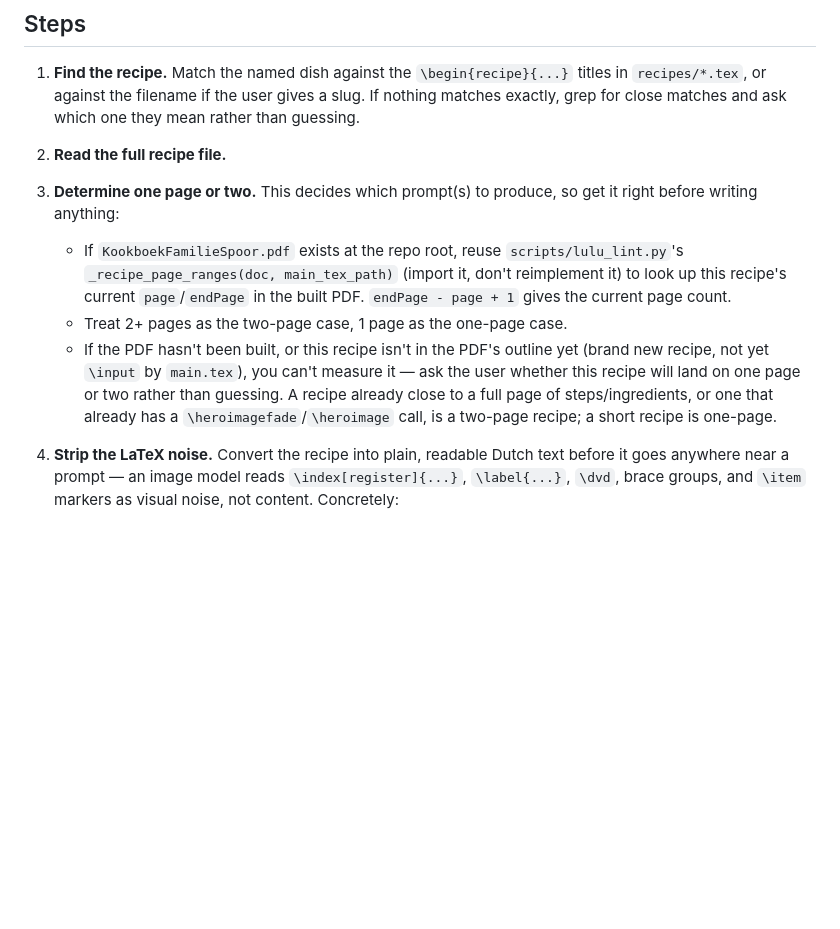
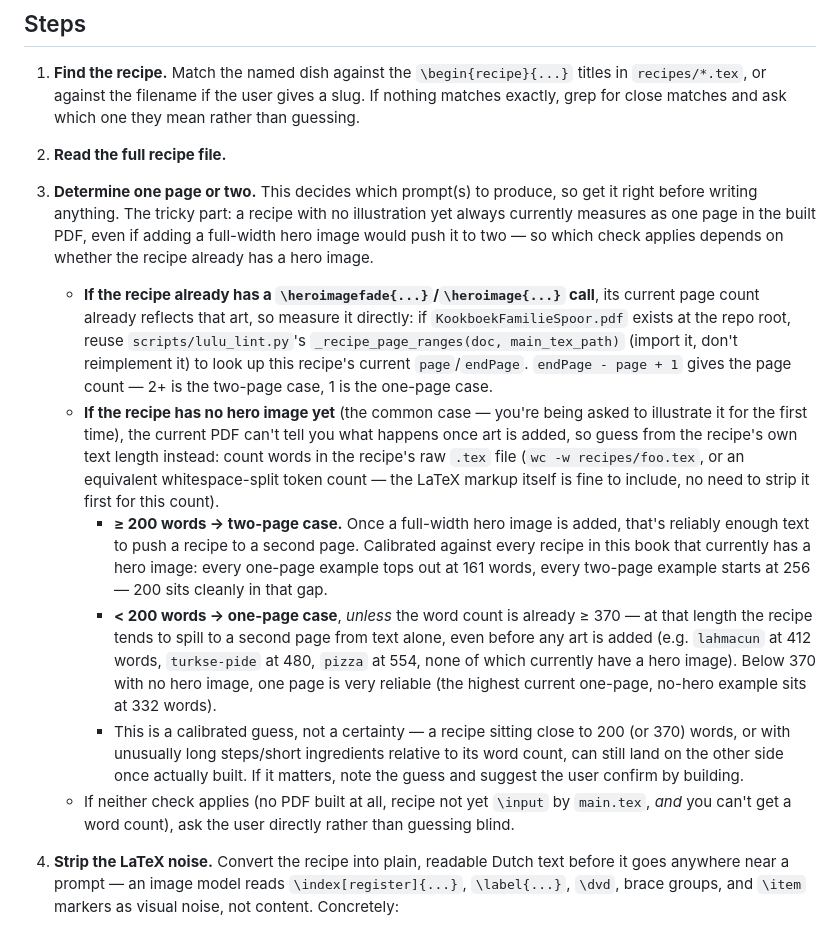
Before and after one commit to spoorcc/kookboek, a Markdown page: .claude/commands/image-prompt.md, the part around the change. GitHub-like rendering; blank space fills up the shorter version.

Commit message:
Add word-count heuristic for page-count guessing in image-prompt
The original check (current PDF page count) silently gave the wrong
answer for the common case: a recipe with no illustration yet always
measures as one page today, even if adding a full-width hero image
would push it to two. Falls back to a word-count guess in that case,
calibrated against every recipe in the book: >=200 words reliably
becomes two-page once a hero image is added (every current one-page
recipe with a hero tops out at 161 words, every two-page one starts at
256); below 200 stays one-page unless already >=370 words, which spills
to two pages from text alone even with no image at all.

Co-Authored-By: Claude Sonnet 5 <noreply@anthropic.com>
Claude-Session: https://claude.ai/code/session_017Apx3Fqxkoi2iFayij6kho

```diff
--- a/.claude/commands/image-prompt.md
+++ b/.claude/commands/image-prompt.md
@@ -10,10 +10,14 @@ Recipes in this book render as either one page or two. A one-page recipe only ha
 
 2. **Read the full recipe file.**
 
-3. **Determine one page or two.** This decides which prompt(s) to produce, so get it right before writing anything:
-   - If `KookboekFamilieSpoor.pdf` exists at the repo root, reuse `scripts/lulu_lint.py`'s `_recipe_page_ranges(doc, main_tex_path)` (import it, don't reimplement it) to look up this recipe's current `page`/`endPage` in the built PDF. `endPage - page + 1` gives the current page count.
-   - Treat 2+ pages as the two-page case, 1 page as the one-page case.
-   - If the PDF hasn't been built, or this recipe isn't in the PDF's outline yet (brand new recipe, not yet `\input` by `main.tex`), you can't measure it — ask the user whether this recipe will land on one page or two rather than guessing. A recipe already close to a full page of steps/ingredients, or one that already has a `\heroimagefade`/`\heroimage` call, is a two-page recipe; a short recipe is one-page.
+3. **Determine one page or two.** This decides which prompt(s) to produce, so get it right before writing anything. The tricky part: a recipe with no illustration yet always currently measures as one page in the built PDF, even if adding a full-width hero image would push it to two — so which check applies depends on whether the recipe already has a hero image.
+
+   - **If the recipe already has a `\heroimagefade{...}`/`\heroimage{...}` call**, its current page count already reflects that art, so measure it directly: if `KookboekFamilieSpoor.pdf` exists at the repo root, reuse `scripts/lulu_lint.py`'s `_recipe_page_ranges(doc, main_tex_path)` (import it, don't reimplement it) to look up this recipe's current `page`/`endPage`. `endPage - page + 1` gives the page count — 2+ is the two-page case, 1 is the one-page case.
+   - **If the recipe has no hero image yet** (the common case — you're being asked to illustrate it for the first time), the current PDF can't tell you what happens once art is added, so guess from the recipe's own text length instead: count words in the recipe's raw `.tex` file (`wc -w recipes/foo.tex`, or an equivalent whitespace-split token count — the LaTeX markup itself is fine to include, no need to strip it first for this count).
+     - **≥ 200 words → two-page case.** Once a full-width hero image is added, that's reliably enough text to push a recipe to a second page. Calibrated against every recipe in this book that currently has a hero image: every one-page example tops out at 161 words, every two-page example starts at 256 — 200 sits cleanly in that gap.
+     - **< 200 words → one-page case**, *unless* the word count is already ≥ 370 — at that length the recipe tends to spill to a second page from text alone, even before any art is added (e.g. `lahmacun` at 412 words, `turkse-pide` at 480, `pizza` at 554, none of which currently have a hero image). Below 370 with no hero image, one page is very reliable (the highest current one-page, no-hero example sits at 332 words).
+     - This is a calibrated guess, not a certainty — a recipe sitting close to 200 (or 370) words, or with unusually long steps/short ingredients relative to its word count, can still land on the other side once actually built. If it matters, note the guess and suggest the user confirm by building.
+   - If neither check applies (no PDF built at all, recipe not yet `\input` by `main.tex`, *and* you can't get a word count), ask the user directly rather than guessing blind.
 
 4. **Strip the LaTeX noise.** Convert the recipe into plain, readable Dutch text before it goes anywhere near a prompt — an image model reads `\index[register]{...}`, `\label{...}`, `\dvd`, brace groups, and `\item` markers as visual noise, not content. Concretely:
    - Title: from `\begin{recipe}{Naam}`, plain, no braces.
```
